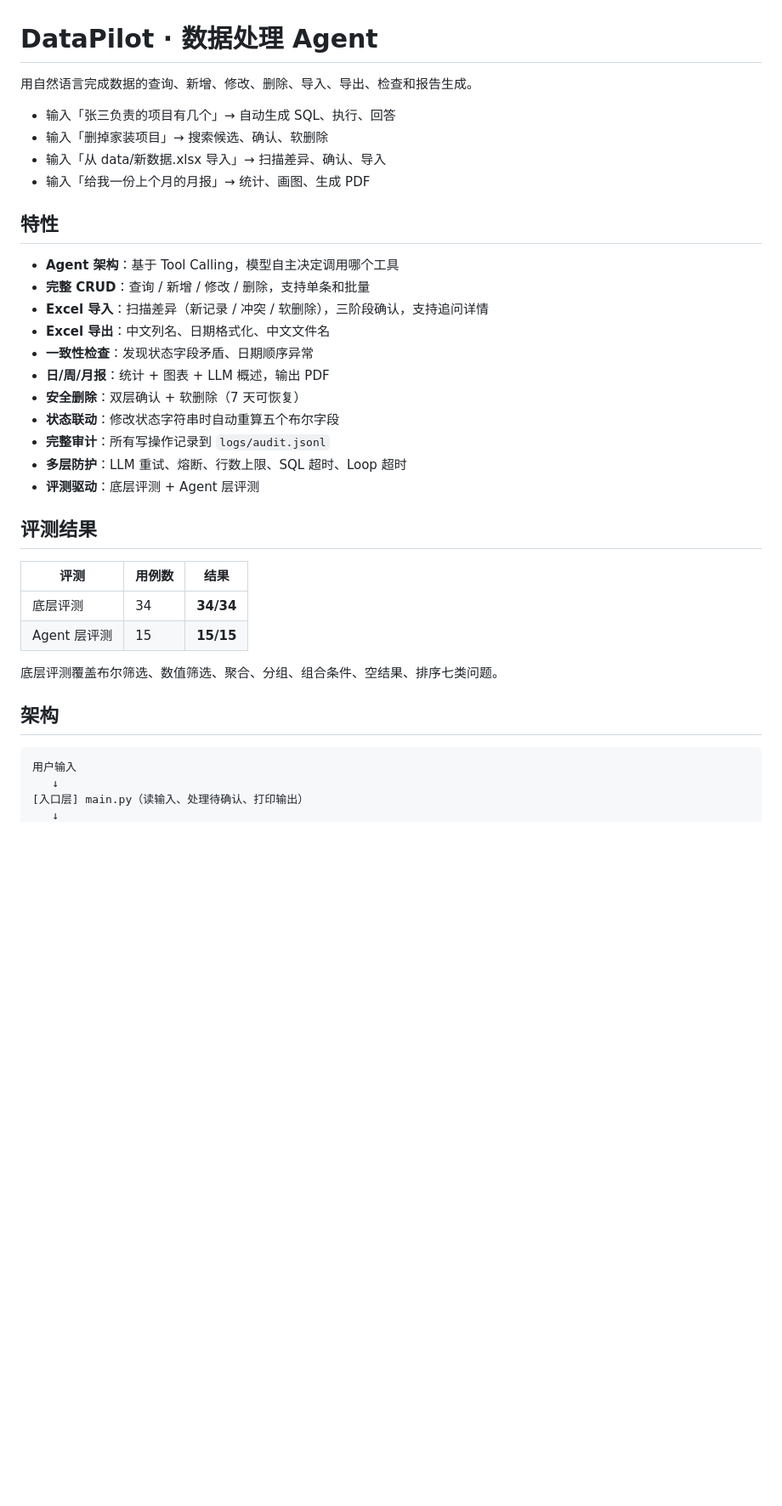
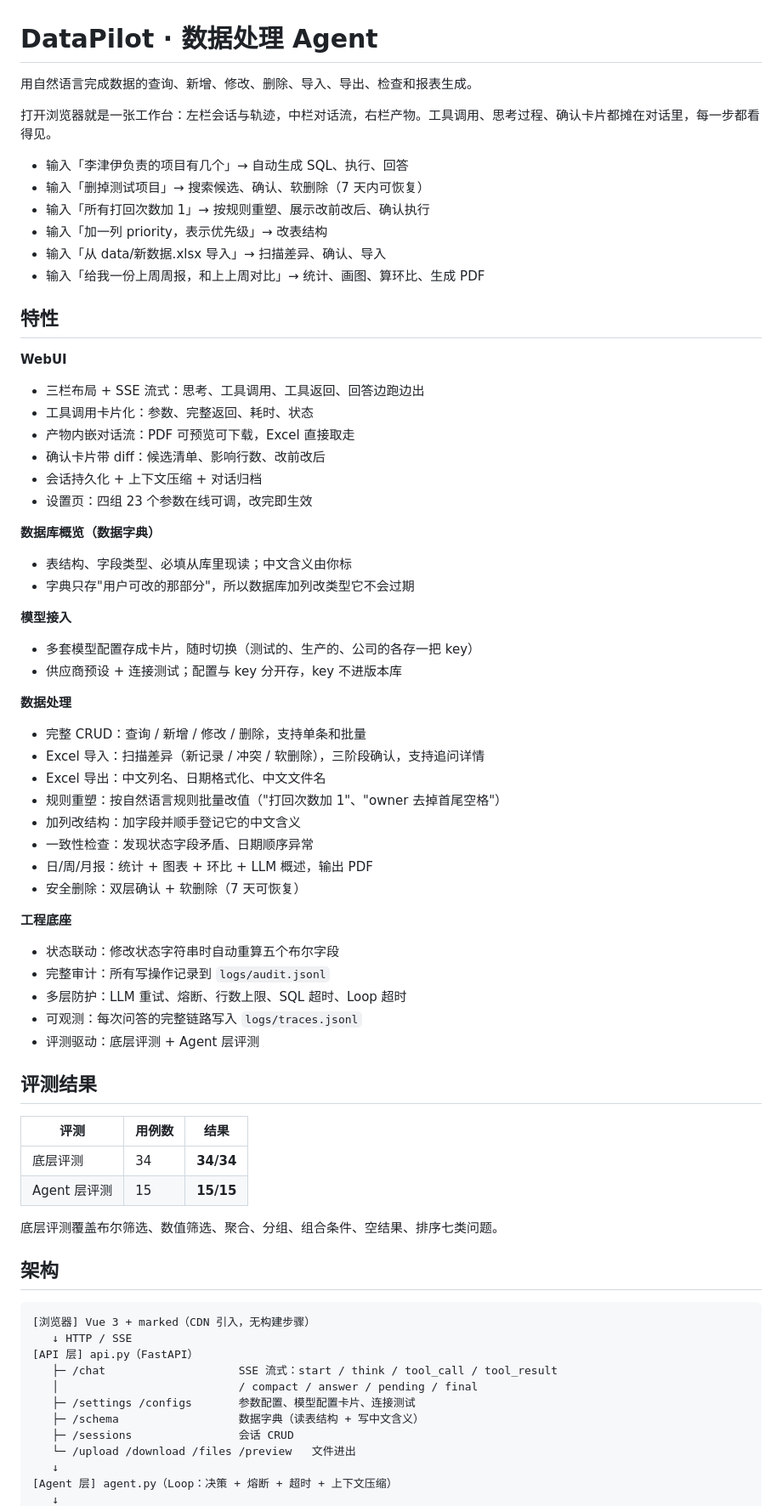
Before and after one commit to niannian-Gzh/GuiXu-DataPilot, a Markdown page: README.md, the part around one of its changes. Shown at 85% size. Rendered like a GitHub page; blank space fills up the shorter version.

````diff
--- a/README.md
+++ b/README.md
@@ -1,25 +1,50 @@
 # DataPilot · 数据处理 Agent
 
-用自然语言完成数据的查询、新增、修改、删除、导入、导出、检查和报告生成。
+用自然语言完成数据的查询、新增、修改、删除、导入、导出、检查和报表生成。
 
-- 输入「张三负责的项目有几个」→ 自动生成 SQL、执行、回答
-- 输入「删掉家装项目」→ 搜索候选、确认、软删除
+打开浏览器就是一张工作台：左栏会话与轨迹，中栏对话流，右栏产物。工具调用、思考过程、确认卡片都摊在对话里，每一步都看得见。
+
+- 输入「李津伊负责的项目有几个」→ 自动生成 SQL、执行、回答
+- 输入「删掉测试项目」→ 搜索候选、确认、软删除（7 天内可恢复）
+- 输入「所有打回次数加 1」→ 按规则重塑、展示改前改后、确认执行
+- 输入「加一列 priority，表示优先级」→ 改表结构
 - 输入「从 data/新数据.xlsx 导入」→ 扫描差异、确认、导入
-- 输入「给我一份上个月的月报」→ 统计、画图、生成 PDF
+- 输入「给我一份上周周报，和上上周对比」→ 统计、画图、算环比、生成 PDF
 
 ## 特性
 
-- **Agent 架构**：基于 Tool Calling，模型自主决定调用哪个工具
-- **完整 CRUD**：查询 / 新增 / 修改 / 删除，支持单条和批量
-- **Excel 导入**：扫描差异（新记录 / 冲突 / 软删除），三阶段确认，支持追问详情
-- **Excel 导出**：中文列名、日期格式化、中文文件名
-- **一致性检查**：发现状态字段矛盾、日期顺序异常
-- **日/周/月报**：统计 + 图表 + LLM 概述，输出 PDF
-- **安全删除**：双层确认 + 软删除（7 天可恢复）
-- **状态联动**：修改状态字符串时自动重算五个布尔字段
-- **完整审计**：所有写操作记录到 `logs/audit.jsonl`
-- **多层防护**：LLM 重试、熔断、行数上限、SQL 超时、Loop 超时
-- **评测驱动**：底层评测 + Agent 层评测
+**WebUI**
+- 三栏布局 + SSE 流式：思考、工具调用、工具返回、回答边跑边出
+- 工具调用卡片化：参数、完整返回、耗时、状态
+- 产物内嵌对话流：PDF 可预览可下载，Excel 直接取走
+- 确认卡片带 diff：候选清单、影响行数、改前改后
+- 会话持久化 + 上下文压缩 + 对话归档
+- 设置页：四组 23 个参数在线可调，改完即生效
+
+**数据库概览（数据字典）**
+- 表结构、字段类型、必填从库里现读；中文含义由你标
+- 字典只存"用户可改的那部分"，所以数据库加列改类型它不会过期
+
+**模型接入**
+- 多套模型配置存成卡片，随时切换（测试的、生产的、公司的各存一把 key）
+- 供应商预设 + 连接测试；配置与 key 分开存，key 不进版本库
+
+**数据处理**
+- 完整 CRUD：查询 / 新增 / 修改 / 删除，支持单条和批量
+- Excel 导入：扫描差异（新记录 / 冲突 / 软删除），三阶段确认，支持追问详情
+- Excel 导出：中文列名、日期格式化、中文文件名
+- 规则重塑：按自然语言规则批量改值（"打回次数加 1"、"owner 去掉首尾空格"）
+- 加列改结构：加字段并顺手登记它的中文含义
+- 一致性检查：发现状态字段矛盾、日期顺序异常
+- 日/周/月报：统计 + 图表 + 环比 + LLM 概述，输出 PDF
+- 安全删除：双层确认 + 软删除（7 天可恢复）
+
+**工程底座**
+- 状态联动：修改状态字符串时自动重算五个布尔字段
+- 完整审计：所有写操作记录到 `logs/audit.jsonl`
+- 多层防护：LLM 重试、熔断、行数上限、SQL 超时、Loop 超时
+- 可观测：每次问答的完整链路写入 `logs/traces.jsonl`
+- 评测驱动：底层评测 + Agent 层评测
 
 ## 评测结果
 
@@ -33,7 +58,15 @@
 ## 架构
 
 ```
-用户输入
+[浏览器] Vue 3 + marked（CDN 引入，无构建步骤）
+   ↓ HTTP / SSE
+[API 层] api.py（FastAPI）
+   ├─ /chat                    SSE 流式：start / think / tool_call / tool_result
+   │                           / compact / answer / pending / final
+   ├─ /settings /configs       参数配置、模型配置卡片、连接测试
+   ├─ /schema                  数据字典（读表结构 + 写中文含义）
+   ├─ /sessions                会话 CRUD
+   └─ /upload /download /files /preview   文件进出
    ↓
-[入口层] main.py（读输入、处理待确认、打印输出）
+[Agent 层] agent.py（Loop：决策 + 熔断 + 超时 + 上下文压缩）
    ↓
````
Also changed, not shown: other parts of README.md (+103 -58 lines).
